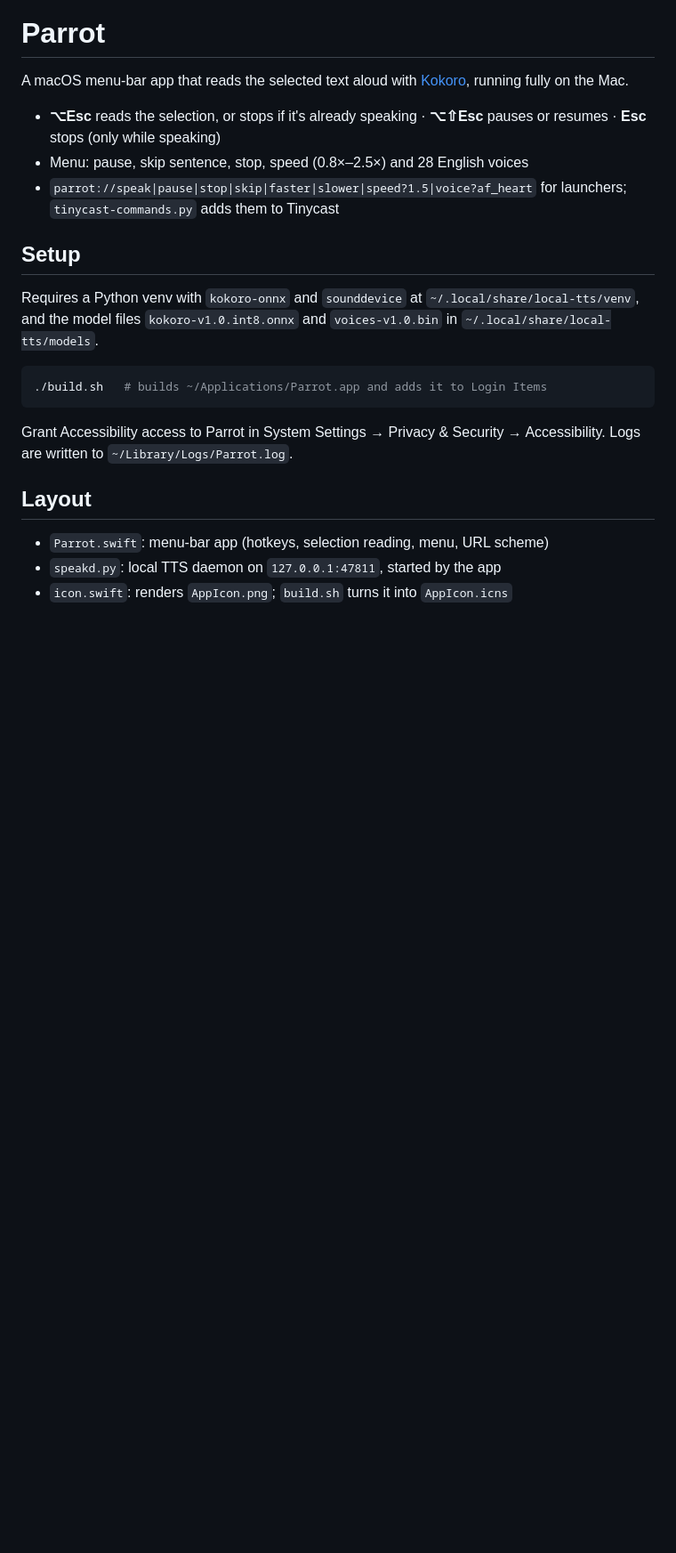
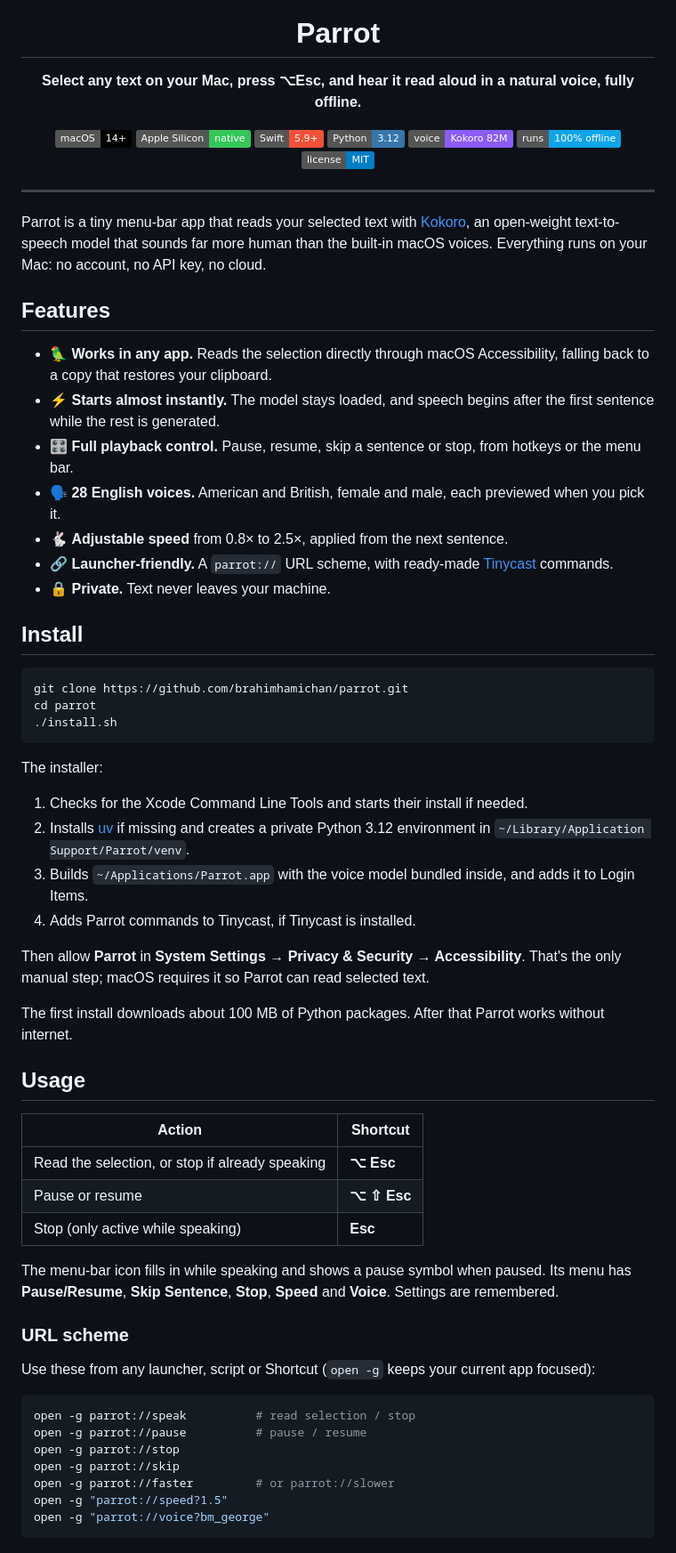
Before and after one commit to brahimhamichan/parrot, a Markdown page: README.md, the part around one of its changes. Shown at 89% size. Rendered like a GitHub page; badges without logos; blank space fills up the shorter version.

````diff
--- a/README.md
+++ b/README.md
@@ -1,23 +5,71 @@
 # Parrot
 
-A macOS menu-bar app that reads the selected text aloud with [Kokoro](https://github.com/hexgrad/kokoro), running fully on the Mac.
+**Select any text on your Mac, press ⌥Esc, and hear it read aloud in a natural voice, fully offline.**
 
-- **⌥Esc** reads the selection, or stops if it's already speaking · **⌥⇧Esc** pauses or resumes · **Esc** stops (only while speaking)
-- Menu: pause, skip sentence, stop, speed (0.8×–2.5×) and 28 English voices
-- `parrot://speak|pause|stop|skip|faster|slower|speed?1.5|voice?af_heart` for launchers; `tinycast-commands.py` adds them to Tinycast
+[![macOS](https://img.shields.io/badge/macOS-14%2B-000000?logo=apple&logoColor=white)](#requirements)
+[![Apple Silicon](https://img.shields.io/badge/Apple%20Silicon-native-34C759)](#requirements)
+[![Swift](https://img.shields.io/badge/Swift-5.9%2B-F05138?logo=swift&logoColor=white)](Parrot.swift)
+[![Python](https://img.shields.io/badge/Python-3.12-3776AB?logo=python&logoColor=white)](speakd.py)
+[![Kokoro TTS](https://img.shields.io/badge/voice-Kokoro%2082M-8B5CF6)](https://github.com/hexgrad/kokoro)
+[![Offline](https://img.shields.io/badge/runs-100%25%20offline-0EA5E9)](#privacy)
+[![License: MIT](https://img.shields.io/badge/license-MIT-blue)](LICENSE)
 
-## Setup
+</div>
 
-Requires a Python venv with `kokoro-onnx` and `sounddevice` at `~/.local/share/local-tts/venv`, and the model files `kokoro-v1.0.int8.onnx` and `voices-v1.0.bin` in `~/.local/share/local-tts/models`.
+---
+
+Parrot is a tiny menu-bar app that reads your selected text with [Kokoro](https://github.com/hexgrad/kokoro), an open-weight text-to-speech model that sounds far more human than the built-in macOS voices. Everything runs on your Mac: no account, no API key, no cloud.
+
+## Features
+
+- 🦜 **Works in any app.** Reads the selection directly through macOS Accessibility, falling back to a copy that restores your clipboard.
+- ⚡ **Starts almost instantly.** The model stays loaded, and speech begins after the first sentence while the rest is generated.
+- 🎛️ **Full playback control.** Pause, resume, skip a sentence or stop, from hotkeys or the menu bar.
+- 🗣️ **28 English voices.** American and British, female and male, each previewed when you pick it.
+- 🐇 **Adjustable speed** from 0.8× to 2.5×, applied from the next sentence.
+- 🔗 **Launcher-friendly.** A `parrot://` URL scheme, with ready-made [Tinycast](https://github.com/douo/tinycast) commands.
+- 🔒 **Private.** Text never leaves your machine.
+
+## Install
 
 ```sh
-./build.sh   # builds ~/Applications/Parrot.app and adds it to Login Items
+git clone https://github.com/brahimhamichan/parrot.git
+cd parrot
+./install.sh
 ```
 
-Grant Accessibility access to Parrot in System Settings → Privacy & Security → Accessibility. Logs are written to `~/Library/Logs/Parrot.log`.
+The installer:
 
-## Layout
+1. Checks for the Xcode Command Line Tools and starts their install if needed.
+2. Installs [uv](https://github.com/astral-sh/uv) if missing and creates a private Python 3.12 environment in `~/Library/Application Support/Parrot/venv`.
+3. Builds `~/Applications/Parrot.app` with the voice model bundled inside, and adds it to Login Items.
+4. Adds Parrot commands to Tinycast, if Tinycast is installed.
 
-- `Parrot.swift`: menu-bar app (hotkeys, selection reading, menu, URL scheme)
-- `speakd.py`: local TTS daemon on `127.0.0.1:47811`, started by the app
-- `icon.swift`: renders `AppIcon.png`; `build.sh` turns it into `AppIcon.icns`
+Then allow **Parrot** in **System Settings → Privacy & Security → Accessibility**. That's the only manual step; macOS requires it so Parrot can read selected text.
+
+The first install downloads about 100 MB of Python packages. After that Parrot works without internet.
+
+## Usage
+
+| Action | Shortcut |
+|---|---|
+| Read the selection, or stop if already speaking | **⌥ Esc** |
+| Pause or resume | **⌥ ⇧ Esc** |
+| Stop (only active while speaking) | **Esc** |
+
+The menu-bar icon fills in while speaking and shows a pause symbol when paused. Its menu has **Pause/Resume**, **Skip Sentence**, **Stop**, **Speed** and **Voice**. Settings are remembered.
+
+### URL scheme
+
+Use these from any launcher, script or Shortcut (`open -g` keeps your current app focused):
+
+```sh
+open -g parrot://speak          # read selection / stop
+open -g parrot://pause          # pause / resume
+open -g parrot://stop
+open -g parrot://skip
+open -g parrot://faster         # or parrot://slower
+open -g "parrot://speed?1.5"
+open -g "parrot://voice?bm_george"
+```
+
````
Also changed, not shown: other parts of README.md (+68 -0 lines), .github/pull_request_template.md (added, +8 -0 lines), CHANGELOG.md (added, +15 -0 lines), CONTRIBUTING.md (added, +28 -0 lines), NOTICE.md (added, +15 -0 lines), AppIcon.png (deleted), assets/icon.png (added), 11 other files.
